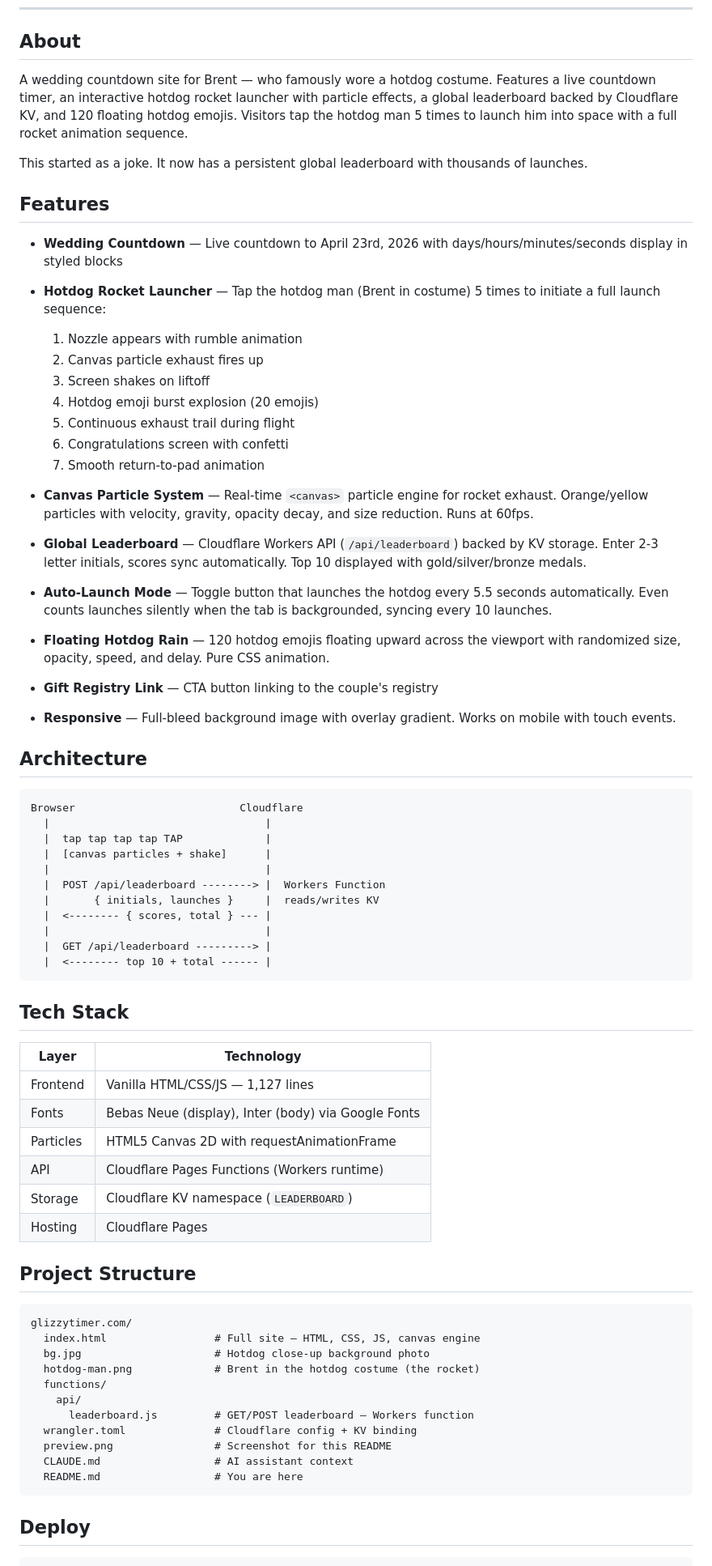
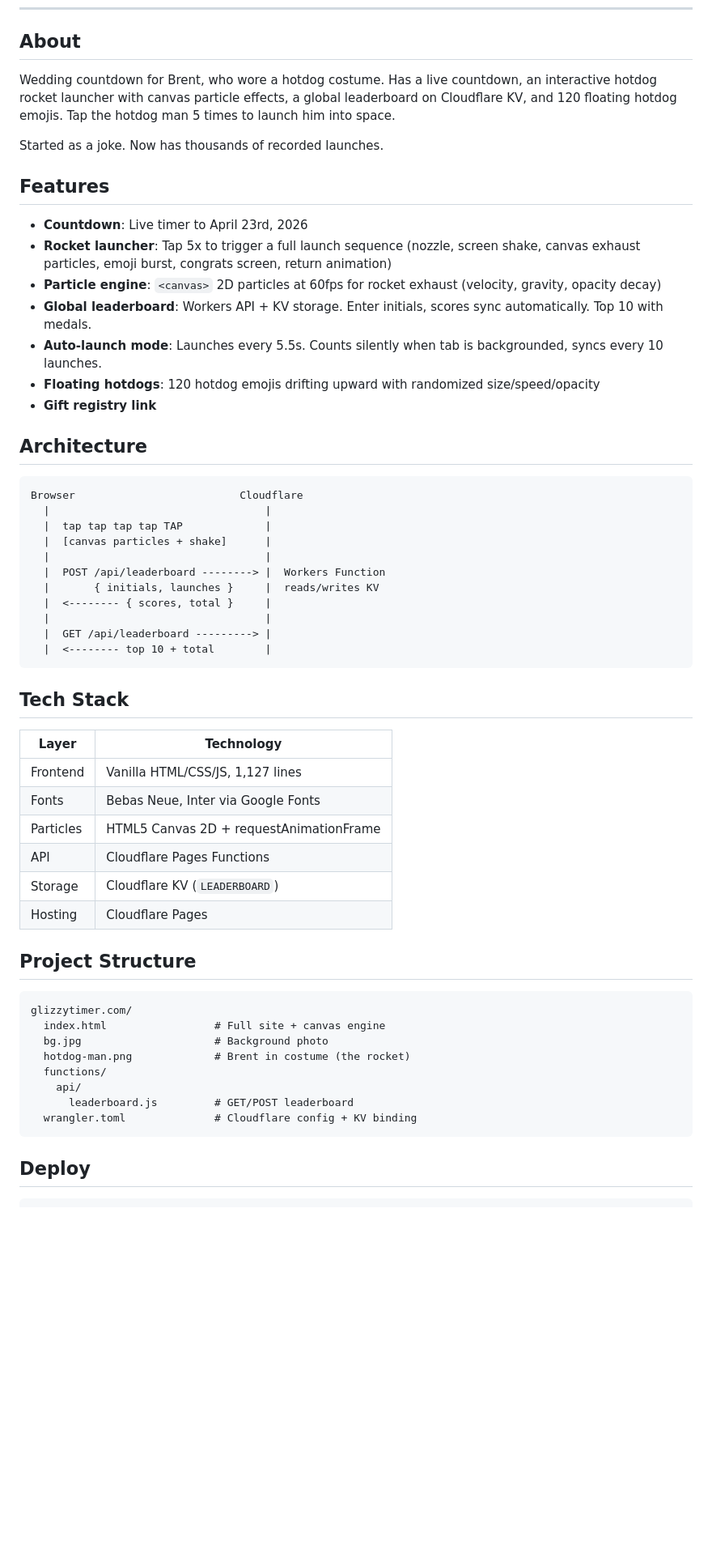
Before and after one commit to brendanwelsh/glizzytime.com, a Markdown page: README.md, the part around one of its changes. Shown at 81% size. Drawn GitHub-style; blank space fills up the shorter version.

Commit message:
Clean up README: remove AI voice, em dashes, cross-references
Co-Authored-By: Claude Opus 4.6 (1M context) <noreply@anthropic.com>

````diff
--- a/README.md
+++ b/README.md
@@ -20,34 +20,19 @@
 
 ## About
 
-A wedding countdown site for Brent — who famously wore a hotdog costume. Features a live countdown timer, an interactive hotdog rocket launcher with particle effects, a global leaderboard backed by Cloudflare KV, and 120 floating hotdog emojis. Visitors tap the hotdog man 5 times to launch him into space with a full rocket animation sequence.
+Wedding countdown for Brent, who wore a hotdog costume. Has a live countdown, an interactive hotdog rocket launcher with canvas particle effects, a global leaderboard on Cloudflare KV, and 120 floating hotdog emojis. Tap the hotdog man 5 times to launch him into space.
 
-This started as a joke. It now has a persistent global leaderboard with thousands of launches.
+Started as a joke. Now has thousands of recorded launches.
 
 ## Features
 
-- **Wedding Countdown** — Live countdown to April 23rd, 2026 with days/hours/minutes/seconds display in styled blocks
-
-- **Hotdog Rocket Launcher** — Tap the hotdog man (Brent in costume) 5 times to initiate a full launch sequence:
-  1. Nozzle appears with rumble animation
-  2. Canvas particle exhaust fires up
-  3. Screen shakes on liftoff
-  4. Hotdog emoji burst explosion (20 emojis)
-  5. Continuous exhaust trail during flight
-  6. Congratulations screen with confetti
-  7. Smooth return-to-pad animation
-
-- **Canvas Particle System** — Real-time `<canvas>` particle engine for rocket exhaust. Orange/yellow particles with velocity, gravity, opacity decay, and size reduction. Runs at 60fps.
-
-- **Global Leaderboard** — Cloudflare Workers API (`/api/leaderboard`) backed by KV storage. Enter 2-3 letter initials, scores sync automatically. Top 10 displayed with gold/silver/bronze medals.
-
-- **Auto-Launch Mode** — Toggle button that launches the hotdog every 5.5 seconds automatically. Even counts launches silently when the tab is backgrounded, syncing every 10 launches.
-
-- **Floating Hotdog Rain** — 120 hotdog emojis floating upward across the viewport with randomized size, opacity, speed, and delay. Pure CSS animation.
-
-- **Gift Registry Link** — CTA button linking to the couple's registry
-
-- **Responsive** — Full-bleed background image with overlay gradient. Works on mobile with touch events.
+- **Countdown**: Live timer to April 23rd, 2026
+- **Rocket launcher**: Tap 5x to trigger a full launch sequence (nozzle, screen shake, canvas exhaust particles, emoji burst, congrats screen, return animation)
+- **Particle engine**: `<canvas>` 2D particles at 60fps for rocket exhaust (velocity, gravity, opacity decay)
+- **Global leaderboard**: Workers API + KV storage. Enter initials, scores sync automatically. Top 10 with medals.
+- **Auto-launch mode**: Launches every 5.5s. Counts silently when tab is backgrounded, syncs every 10 launches.
+- **Floating hotdogs**: 120 hotdog emojis drifting upward with randomized size/speed/opacity
+- **Gift registry link**
 
 ## Architecture
 
@@ -59,37 +44,34 @@ Browser                          Cloudflare
   |                                  |
   |  POST /api/leaderboard --------> |  Workers Function
   |       { initials, launches }     |  reads/writes KV
-  |  <-------- { scores, total } --- |
+  |  <-------- { scores, total }     |
   |                                  |
   |  GET /api/leaderboard ---------> |
-  |  <-------- top 10 + total ------ |
+  |  <-------- top 10 + total        |
 ```
 
 ## Tech Stack
 
 | Layer | Technology |
 |-------|-----------|
-| Frontend | Vanilla HTML/CSS/JS — 1,127 lines |
-| Fonts | Bebas Neue (display), Inter (body) via Google Fonts |
-| Particles | HTML5 Canvas 2D with requestAnimationFrame |
-| API | Cloudflare Pages Functions (Workers runtime) |
-| Storage | Cloudflare KV namespace (`LEADERBOARD`) |
+| Frontend | Vanilla HTML/CSS/JS, 1,127 lines |
+| Fonts | Bebas Neue, Inter via Google Fonts |
+| Particles | HTML5 Canvas 2D + requestAnimationFrame |
+| API | Cloudflare Pages Functions |
+| Storage | Cloudflare KV (`LEADERBOARD`) |
 | Hosting | Cloudflare Pages |
 
 ## Project Structure
 
 ```
 glizzytimer.com/
-  index.html                 # Full site — HTML, CSS, JS, canvas engine
-  bg.jpg                     # Hotdog close-up background photo
-  hotdog-man.png             # Brent in the hotdog costume (the rocket)
+  index.html                 # Full site + canvas engine
+  bg.jpg                     # Background photo
+  hotdog-man.png             # Brent in costume (the rocket)
   functions/
     api/
-      leaderboard.js         # GET/POST leaderboard — Workers function
+      leaderboard.js         # GET/POST leaderboard
   wrangler.toml              # Cloudflare config + KV binding
-  preview.png                # Screenshot for this README
-  CLAUDE.md                  # AI assistant context
-  README.md                  # You are here
 ```
 
 ## Deploy
````
Also changed, not shown: other parts of README.md (+1 -9 lines).
